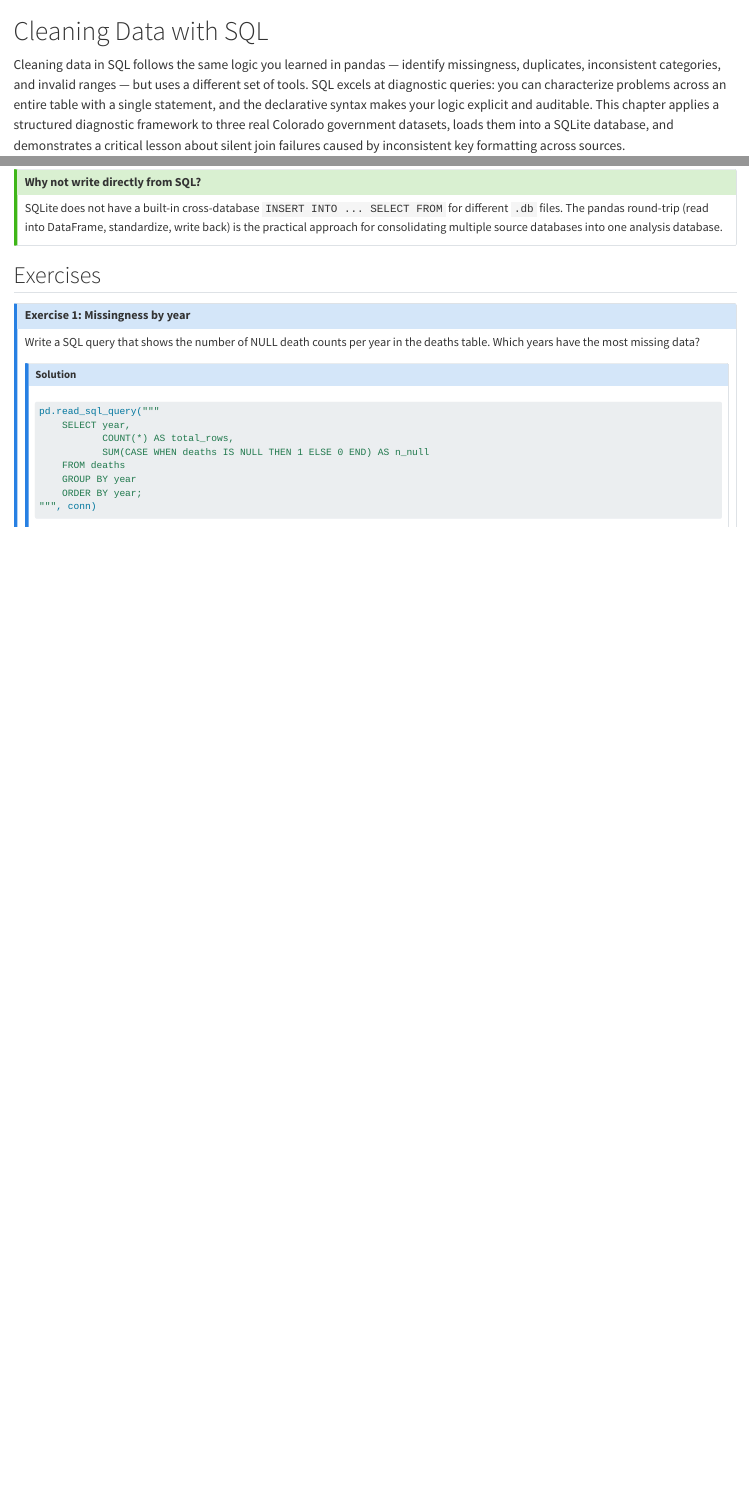
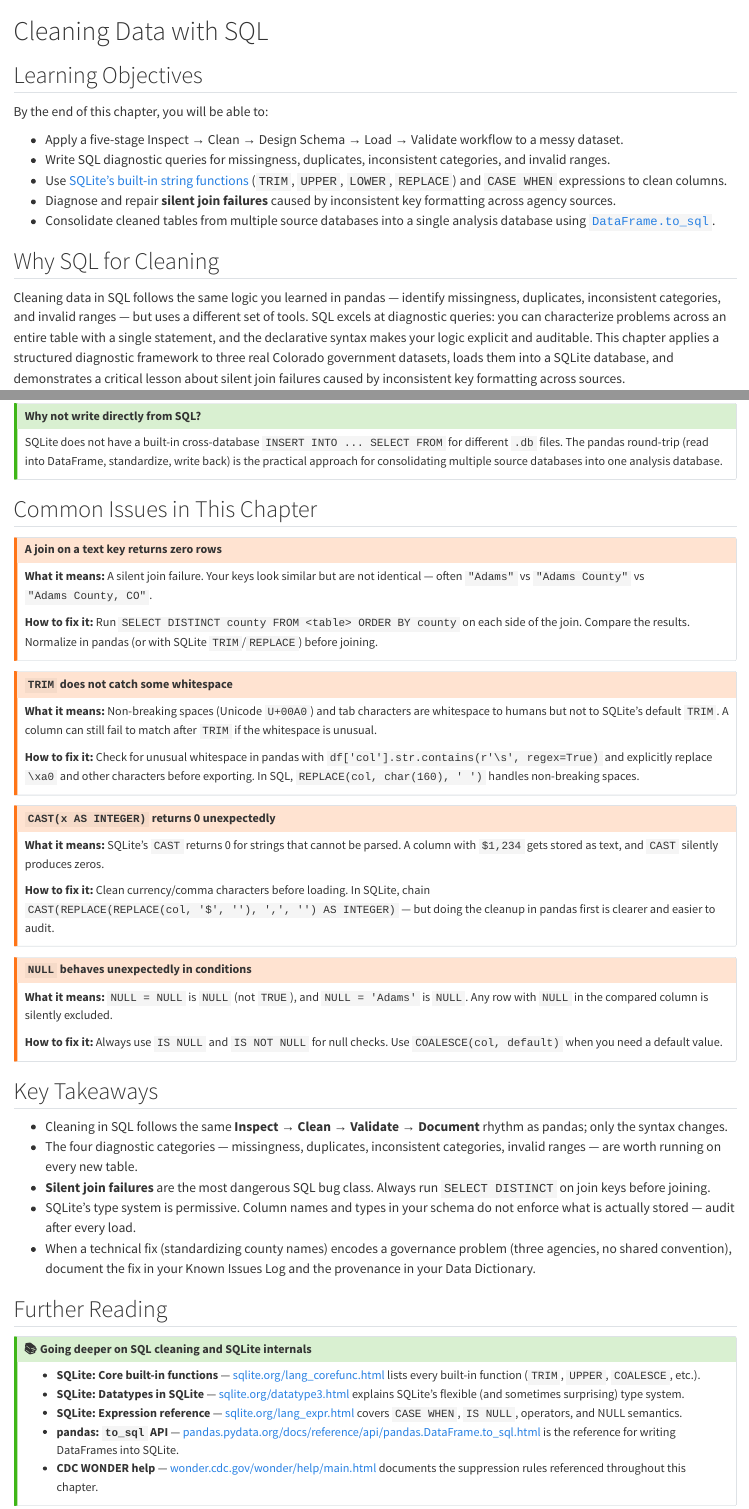
Before and after one commit to cuinfoscience/Information-Exploration-Book, a Quarto document (ch-sql-cleaning.qmd): the page in a window 1100 px wide, from its top, and a second part further down, joined at a grey line. Rendered offline with R 4.5, knitr and Pandoc in place of Quarto, with nearby package versions; some code elsewhere in the file could not run offline.

Commit message:
improve: ch-sql-cleaning voice, structure, and documentation links
Add Learning Objectives, ImportError callout, Common Issues (silent join
failure, unusual whitespace, CAST to 0, NULL semantics), Key Takeaways, and
Further Reading. Remove banned 'just' usage. Hyperlink SQLite core
functions, datatype system, expression reference, to_sql, and CDC WONDER
help.

https://claude.ai/code/session_016NixG1kTZB4avnPoZTuogS

```diff
--- a/ch-sql-cleaning.qmd
+++ b/ch-sql-cleaning.qmd
@@ -1,2 +1,13 @@
 # Cleaning Data with SQL {#sec-sql-cleaning}
 
+## Learning Objectives
+
+By the end of this chapter, you will be able to:
+
+- Apply a five-stage Inspect → Clean → Design Schema → Load → Validate workflow to a messy dataset.
+- Write SQL diagnostic queries for missingness, duplicates, inconsistent categories, and invalid ranges.
+- Use [SQLite's built-in string functions](https://www.sqlite.org/lang_corefunc.html) (`TRIM`, `UPPER`, `LOWER`, `REPLACE`) and `CASE WHEN` expressions to clean columns.
+- Diagnose and repair **silent join failures** caused by inconsistent key formatting across agency sources.
+- Consolidate cleaned tables from multiple source databases into a single analysis database using [`DataFrame.to_sql`](https://pandas.pydata.org/docs/reference/api/pandas.DataFrame.to_sql.html).
+
+## Why SQL for Cleaning
@@ -311,6 +332,56 @@ conn_deaths.close(); conn_crime.close(); conn_pop.close(); conn_ph.close()
 SQLite does not have a built-in cross-database `INSERT INTO ... SELECT FROM` for different `.db` files. The pandas round-trip (read into DataFrame, standardize, write back) is the practical approach for consolidating multiple source databases into one analysis database.
 :::
 
+## Common Issues in This Chapter
+
+::: {.callout-warning}
+## A join on a text key returns zero rows
+**What it means:** A silent join failure. Your keys look similar but are not identical — often `"Adams"` vs `"Adams County"` vs `"Adams County, CO"`.
+
+**How to fix it:** Run `SELECT DISTINCT county FROM <table> ORDER BY county` on each side of the join. Compare the results. Normalize in pandas (or with SQLite `TRIM`/`REPLACE`) before joining.
+:::
+
+::: {.callout-warning}
+## `TRIM` does not catch some whitespace
+**What it means:** Non-breaking spaces (Unicode `U+00A0`) and tab characters are whitespace to humans but not to SQLite's default `TRIM`. A column can still fail to match after `TRIM` if the whitespace is unusual.
+
+**How to fix it:** Check for unusual whitespace in pandas with `df['col'].str.contains(r'\s', regex=True)` and explicitly replace `\xa0` and other characters before exporting. In SQL, `REPLACE(col, char(160), ' ')` handles non-breaking spaces.
+:::
+
+::: {.callout-warning}
+## `CAST(x AS INTEGER)` returns 0 unexpectedly
+**What it means:** SQLite's `CAST` returns 0 for strings that cannot be parsed. A column with `$1,234` gets stored as text, and `CAST` silently produces zeros.
+
+**How to fix it:** Clean currency/comma characters before loading. In SQLite, chain `CAST(REPLACE(REPLACE(col, '$', ''), ',', '') AS INTEGER)` — but doing the cleanup in pandas first is clearer and easier to audit.
+:::
+
+::: {.callout-warning}
+## `NULL` behaves unexpectedly in conditions
+**What it means:** `NULL = NULL` is `NULL` (not `TRUE`), and `NULL = 'Adams'` is `NULL`. Any row with `NULL` in the compared column is silently excluded.
+
+**How to fix it:** Always use `IS NULL` and `IS NOT NULL` for null checks. Use `COALESCE(col, default)` when you need a default value.
+:::
+
+## Key Takeaways
+
+- Cleaning in SQL follows the same **Inspect → Clean → Validate → Document** rhythm as pandas; only the syntax changes.
+- The four diagnostic categories — missingness, duplicates, inconsistent categories, invalid ranges — are worth running on every new table.
+- **Silent join failures** are the most dangerous SQL bug class. Always run `SELECT DISTINCT` on join keys before joining.
+- SQLite's type system is permissive. Column names and types in your schema do not enforce what is actually stored — audit after every load.
+- When a technical fix (standardizing county names) encodes a governance problem (three agencies, no shared convention), document the fix in your Known Issues Log and the provenance in your Data Dictionary.
+
+## Further Reading
+
+::: {.callout-tip collapse="true"}
+## 📚 Going deeper on SQL cleaning and SQLite internals
+
+- **SQLite: Core built-in functions** — [sqlite.org/lang_corefunc.html](https://www.sqlite.org/lang_corefunc.html) lists every built-in function (`TRIM`, `UPPER`, `COALESCE`, etc.).
+- **SQLite: Datatypes in SQLite** — [sqlite.org/datatype3.html](https://www.sqlite.org/datatype3.html) explains SQLite's flexible (and sometimes surprising) type system.
+- **SQLite: Expression reference** — [sqlite.org/lang_expr.html](https://www.sqlite.org/lang_expr.html) covers `CASE WHEN`, `IS NULL`, operators, and NULL semantics.
+- **pandas: `to_sql` API** — [pandas.pydata.org/docs/reference/api/pandas.DataFrame.to_sql.html](https://pandas.pydata.org/docs/reference/api/pandas.DataFrame.to_sql.html) is the reference for writing DataFrames into SQLite.
+- **CDC WONDER help** — [wonder.cdc.gov/wonder/help/main.html](https://wonder.cdc.gov/wonder/help/main.html) documents the suppression rules referenced throughout this chapter.
+:::
+
 ## Exercises
 
 ::: {.callout-note collapse="true"}
```
Also changed, not shown: ch-sql-cleaning.qmd (12 more changed lines).
